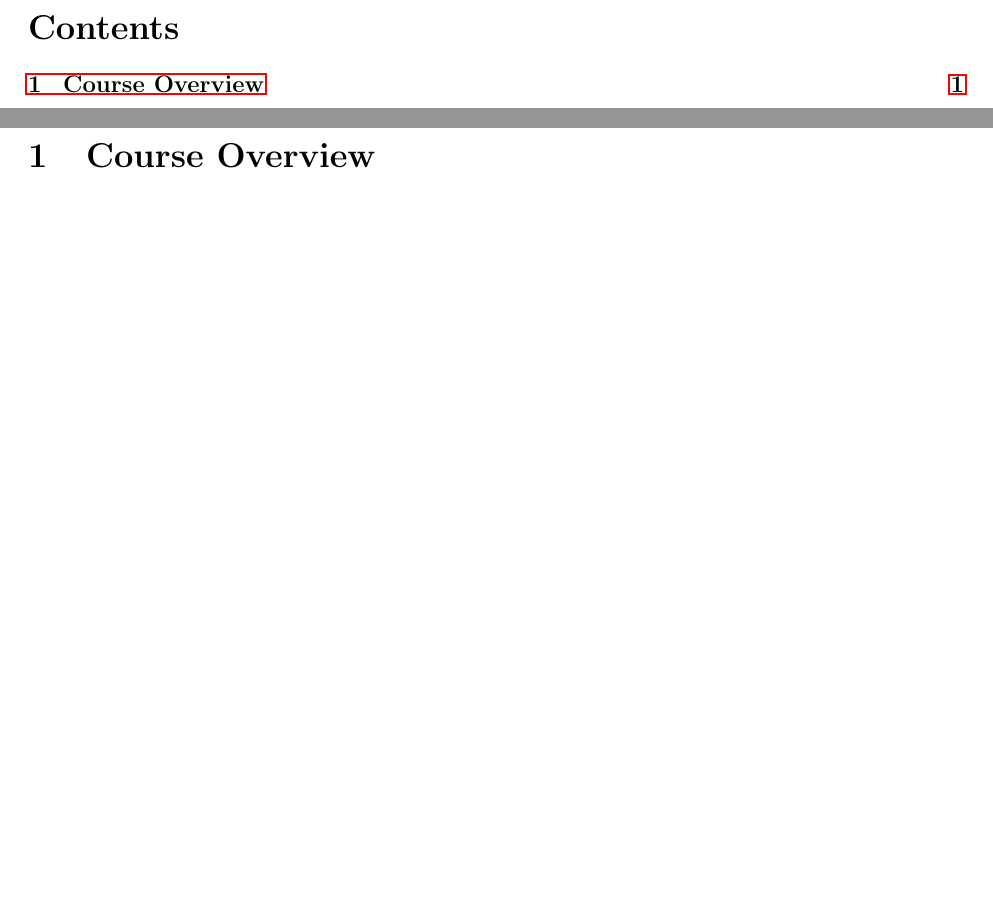
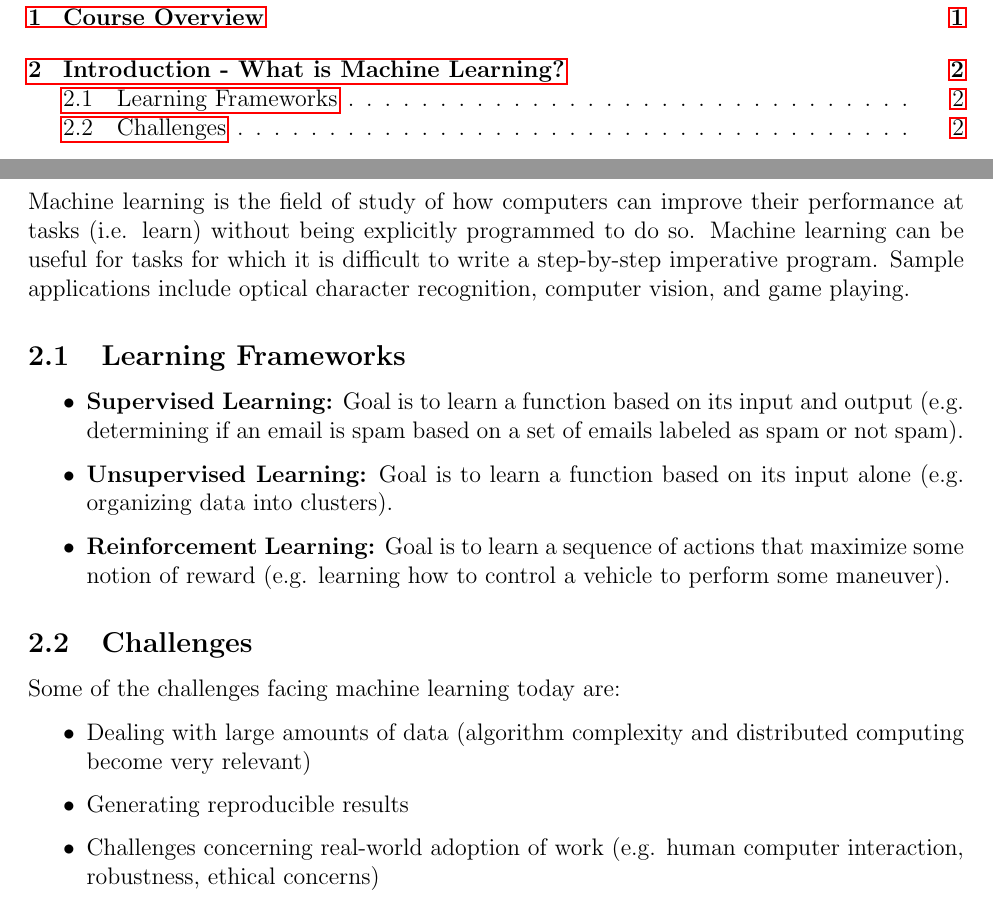
Before and after one commit to m-socha/CS-480-Notes, a LaTeX document (notes.tex): two parts of pages 2 and 3 of 3 before the commit and two parts of pages 2 and 4 of 4 after it, joined at a grey line, cut at the place of the change, the shorter picture padded with empty space. Compiled offline with pdfLaTeX.

Commit message:
Add Introduction section.

```diff
--- a/notes.tex
+++ b/notes.tex
@@ -45,4 +45,26 @@
       \item Neural networks
     \end{itemize}
 
+  \section{Introduction - What is Machine Learning?}
+    Machine learning is the field of study of how computers can improve their performance at tasks (i.e. learn) without being explicitly
+    programmed to do so. Machine learning can be useful for tasks for which it is difficult to write a step-by-step imperative program.
+    Sample applications include optical character recognition, computer vision, and game playing.
+
+    \subsection{Learning Frameworks}
+      \begin{itemize}
+        \item \textbf{Supervised Learning:} Goal is to learn a function based on its input and output (e.g. determining if an email is spam
+          based on a set of emails labeled as spam or not spam).
+        \item \textbf{Unsupervised Learning:} Goal is to learn a function based on its input alone (e.g. organizing data into clusters).
+        \item \textbf{Reinforcement Learning:} Goal is to learn a sequence of actions that maximize some notion of reward (e.g. learning how
+          to control a vehicle to perform some maneuver).
+      \end{itemize}
+
+    \subsection{Challenges}
+      Some of the challenges facing machine learning today are:
+      \begin{itemize}
+        \item Dealing with large amounts of data (algorithm complexity and distributed computing become very relevant)
+        \item Generating reproducible results
+        \item Challenges concerning real-world adoption of work (e.g. human computer interaction, robustness, ethical concerns)
+      \end{itemize}
+
 \end{document}
```
Also changed, not shown: notes.pdf.
